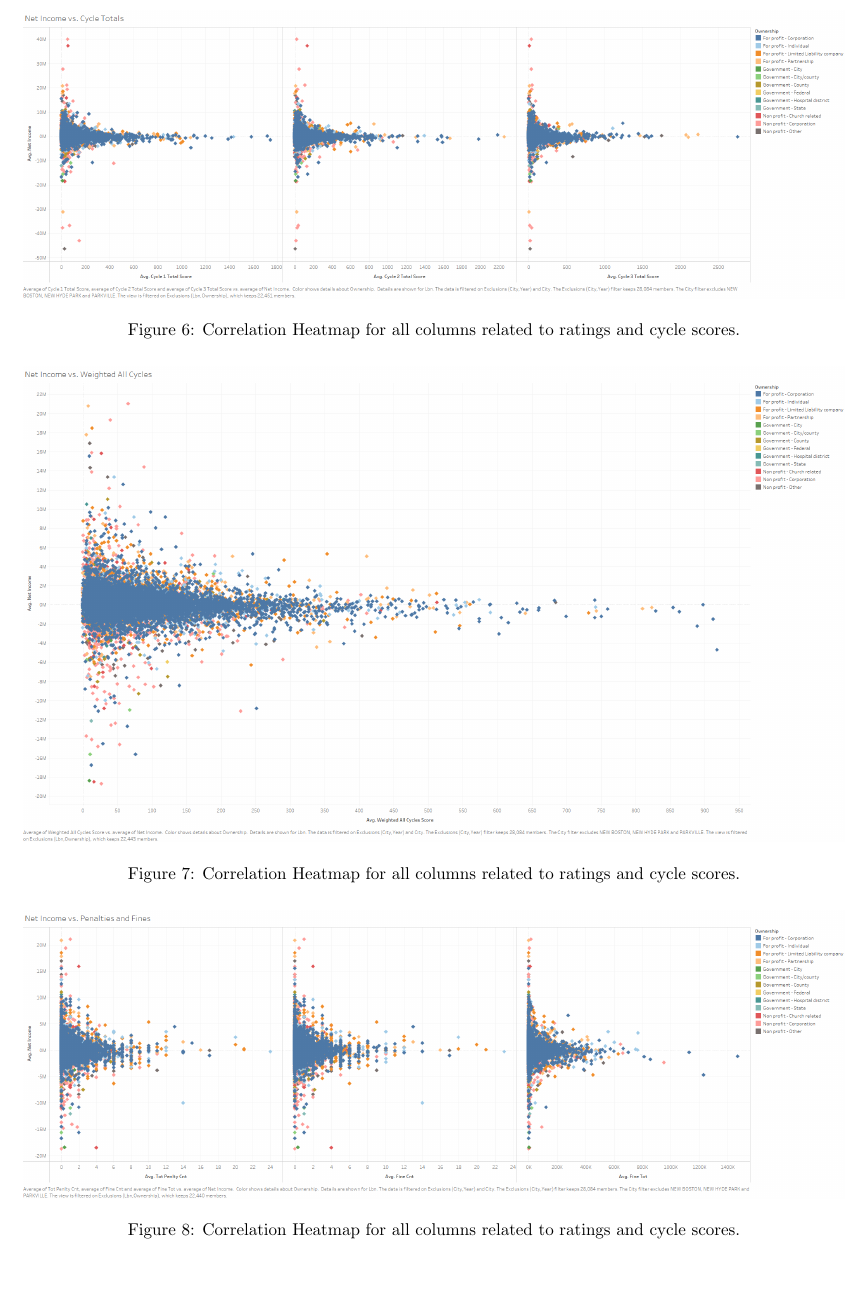
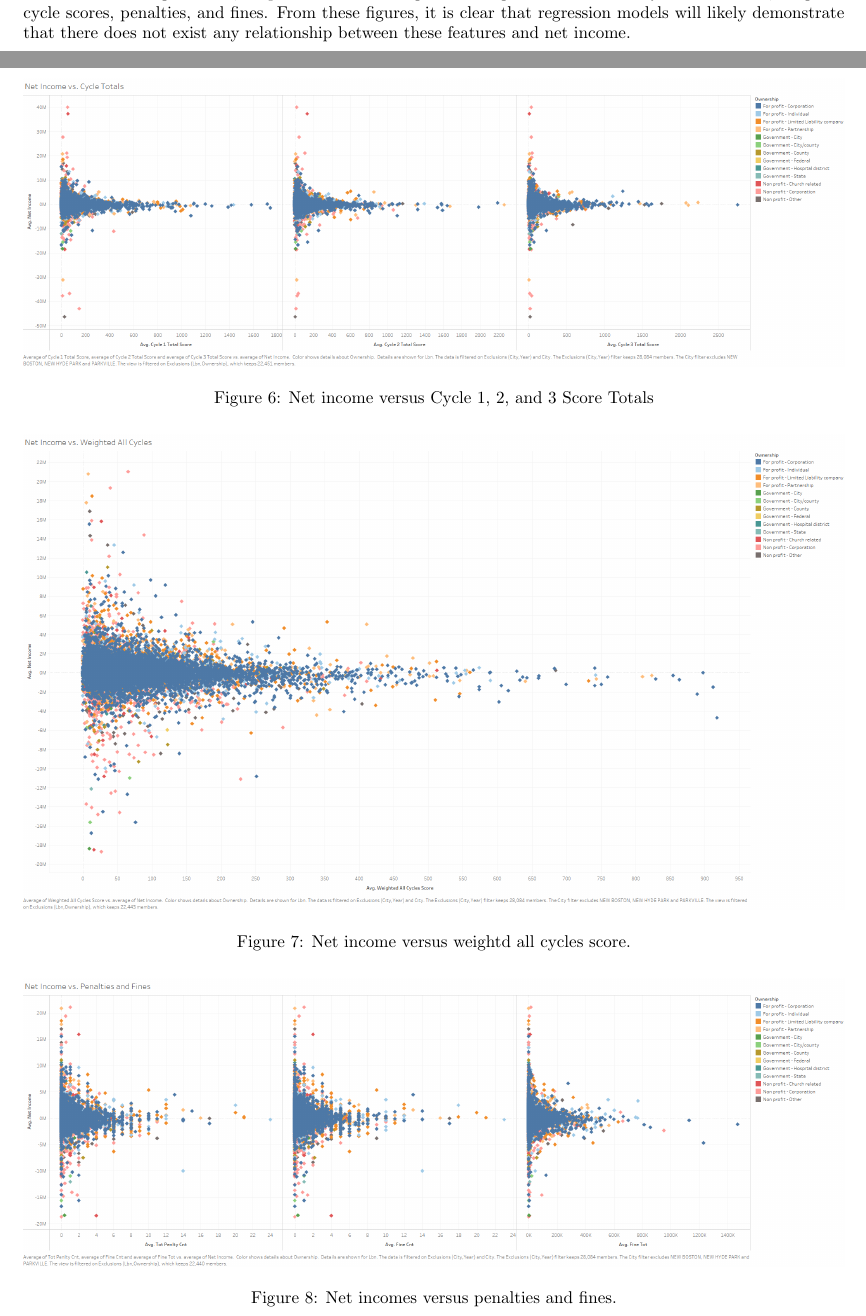
Before and after one commit to Musiik-fn/620-Project-Codebase, a LaTeX document (Codebase/Report/Final Report/620_Project_Report.tex): part of page 12 of 24 before the commit and two parts of pages 11 and 12 of 24 after it, the two joined at a grey line, cut at the place of the change, the shorter picture padded with empty space. Compiled offline with pdfLaTeX.

Commit message:
EDA provider completed.

```diff
--- a/Codebase/Report/Final Report/620_Project_Report.tex
+++ b/Codebase/Report/Final Report/620_Project_Report.tex
@@ -405,27 +405,28 @@ Many of the features in this data set, specifically the cycle scores and ratings
 Including all variables will result in severe multicollinearity. Therefore, we will store highly correlated features in a drop list; we will keep the cycle totals and drop all other ratings.
 
 \subsubsection{Exploratory Data Analysis}
-After all the cleaning, we are left with a dataset in which we have the provider information and net income for each row. Using Tableau, we plotted the following features against net income: cycle score totals, weighted cycle scores, penalties, and fines.
+After all the cleaning, we are left with a dataset in which we have the provider information and net income for each row. Using Tableau, we plotted the following features against net income: cycle score totals, weighted cycle scores, penalties, and fines. From these figures, it is clear that regression models will likely demonstrate that there does not exist any relationship between these features and net income.
+
 
 
 \begin{figure}[htbp]
 \centering
 \includegraphics[width=\linewidth]{Images/Net Income vs. Cycle Totals.png}
-\caption{Correlation Heatmap for all columns related to ratings and cycle scores.}
+\caption{Net income versus Cycle 1, 2, and 3 Score Totals}
 \label{fig:Standard Scaler Results}
 \end{figure}
 
 \begin{figure}[htbp]
 \centering
 \includegraphics[width=\linewidth]{Images/Net Income vs. Weighted All Cycles.png}
-\caption{Correlation Heatmap for all columns related to ratings and cycle scores.}
+\caption{Net income versus weightd all cycles score.}
 \label{fig:Standard Scaler Results}
 \end{figure}
 
 \begin{figure}[htbp]
 \centering
 \includegraphics[width=\linewidth]{Images/Net Income vs. Penalties and Fines.png}
-\caption{Correlation Heatmap for all columns related to ratings and cycle scores.}
+\caption{Net incomes versus penalties and fines.}
 \label{fig:Standard Scaler Results}
 \end{figure}
 
```
Also changed, not shown: Codebase/Report/Final Report/620_Project_Report.pdf, 3 other files.
